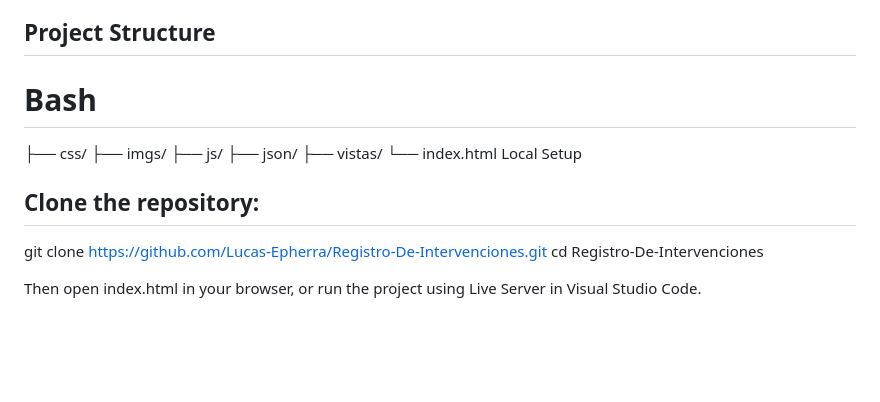
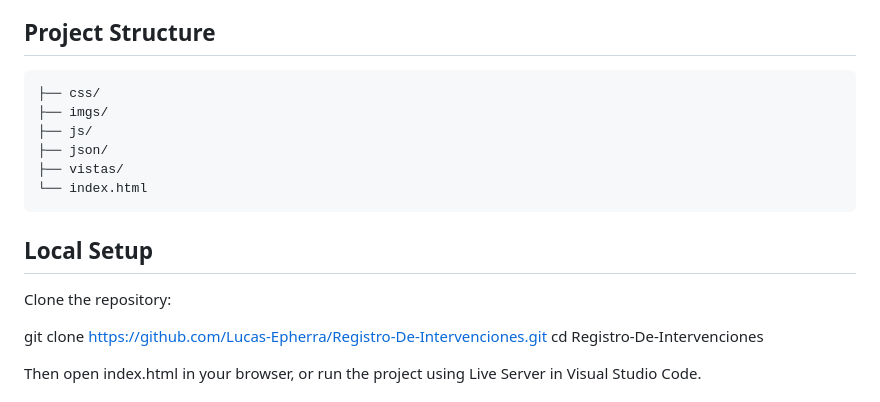
Before and after one commit to Lucas-Epherra/Crud-PlayaSegura-Epherra, a Markdown page: README.md, the part around the change. Rendered like a GitHub page; blank space fills up the shorter version.

Commit message:
readmev55

````diff
--- a/README.md
+++ b/README.md
@@ -59,16 +59,19 @@ PlayaSegura helps turn daily records into useful operational information.
 
 ## Project Structure
 
-# Bash
+
+```bash
 ├── css/
 ├── imgs/
 ├── js/
 ├── json/
 ├── vistas/
 └── index.html
-Local Setup
+```
 
-## Clone the repository:
+## Local Setup
+
+Clone the repository:
 
 git clone https://github.com/Lucas-Epherra/Registro-De-Intervenciones.git
 cd Registro-De-Intervenciones
````
